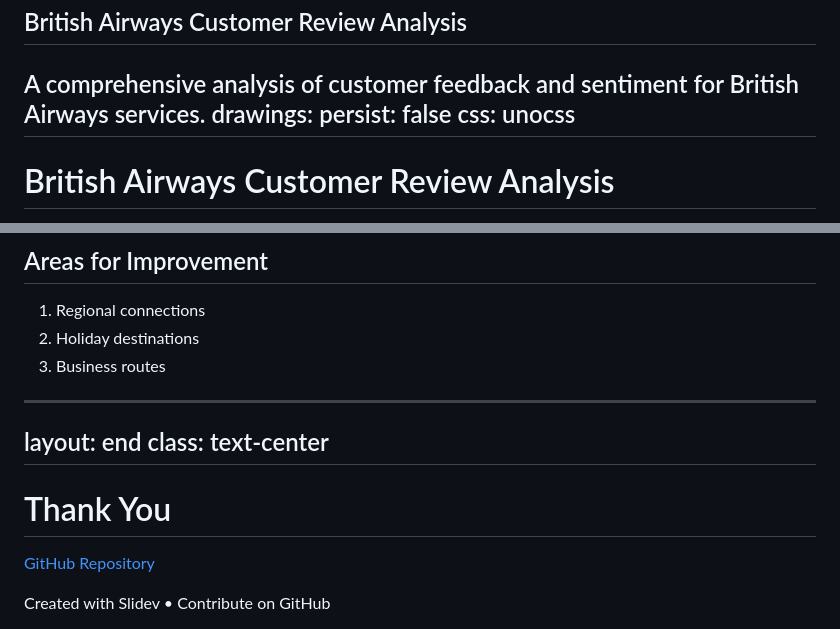
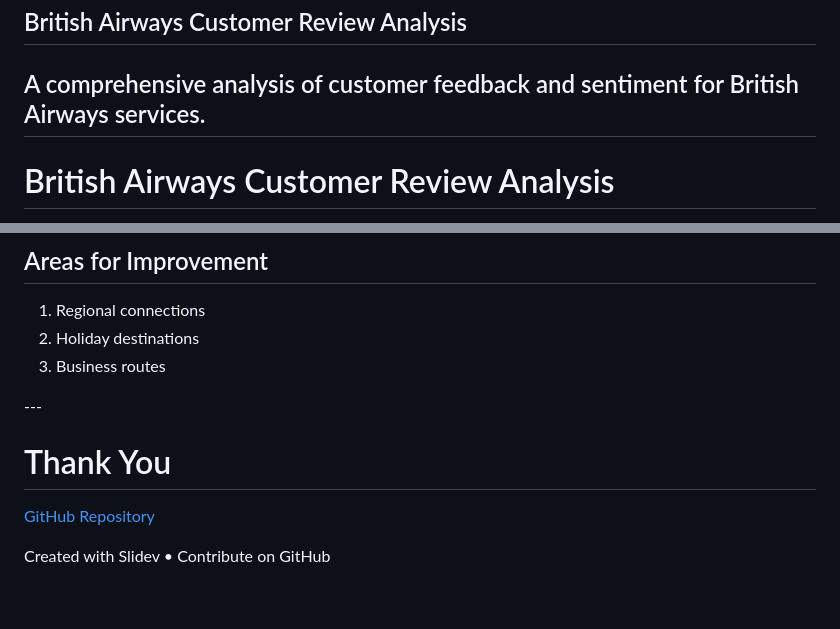
Before and after one commit to SoGhosh719/British_Airways, a Markdown page: README.md, 2 parts joined by grey strips. Drawn GitHub-style; blank space fills up the shorter version.

```diff
--- a/README.md
+++ b/README.md
@@ -1,8 +1,5 @@
   ## British Airways Customer Review Analysis
   A comprehensive analysis of customer feedback and sentiment for British Airways services.
-drawings:
-  persist: false
-css: unocss
 ---
 
 # British Airways Customer Review Analysis
@@ -262,10 +259,6 @@ pie
 
 </div>
 </div>
-
----
-layout: end
-class: text-center
 ---
 
 # Thank You
```
Also changed, not shown: other parts of README.md (+1 -1 lines).
